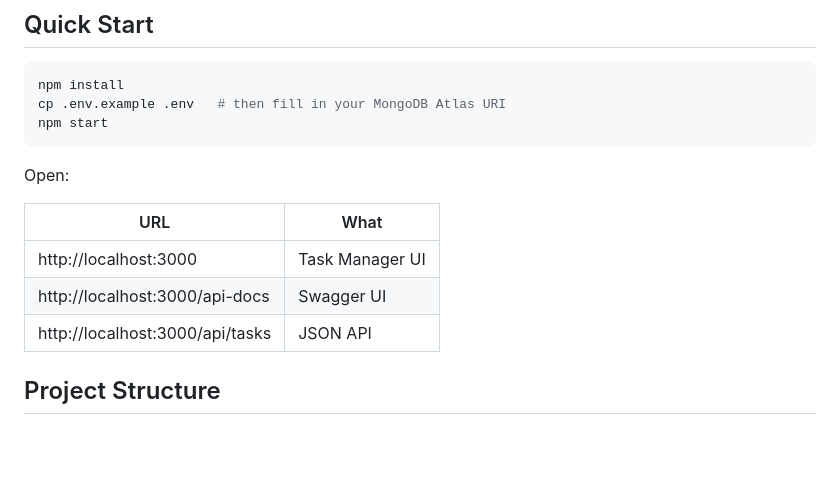
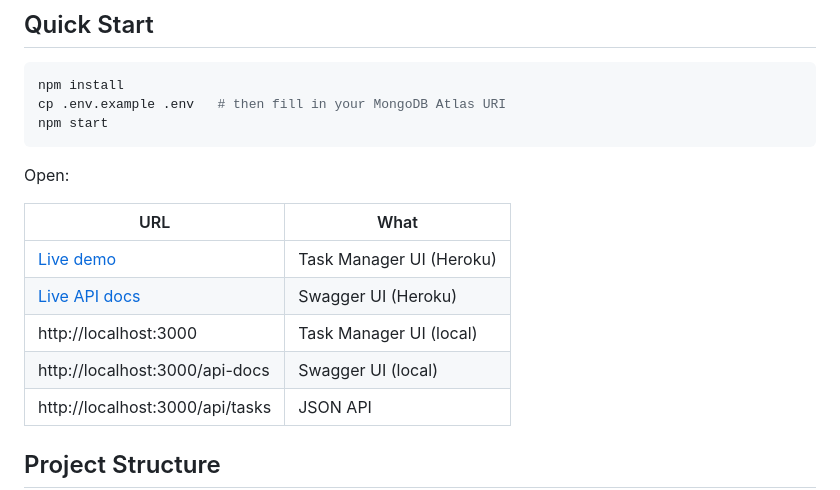
Before and after one commit to Alshahriah/ghsrm-technical-task, a Markdown page: README.md, the part around the change. Rendered like a GitHub page; blank space fills up the shorter version.

Commit message:
README: live demo links (Heroku)

```diff
--- a/README.md
+++ b/README.md
@@ -24,8 +24,10 @@ Open:
 
 | URL | What |
 |---|---|
-| http://localhost:3000 | Task Manager UI |
-| http://localhost:3000/api-docs | Swagger UI |
+| [Live demo](https://ghsrm-task-manager-474b2611364d.herokuapp.com) | Task Manager UI (Heroku) |
+| [Live API docs](https://ghsrm-task-manager-474b2611364d.herokuapp.com/api-docs) | Swagger UI (Heroku) |
+| http://localhost:3000 | Task Manager UI (local) |
+| http://localhost:3000/api-docs | Swagger UI (local) |
 | http://localhost:3000/api/tasks | JSON API |
 
 ## Project Structure
```
